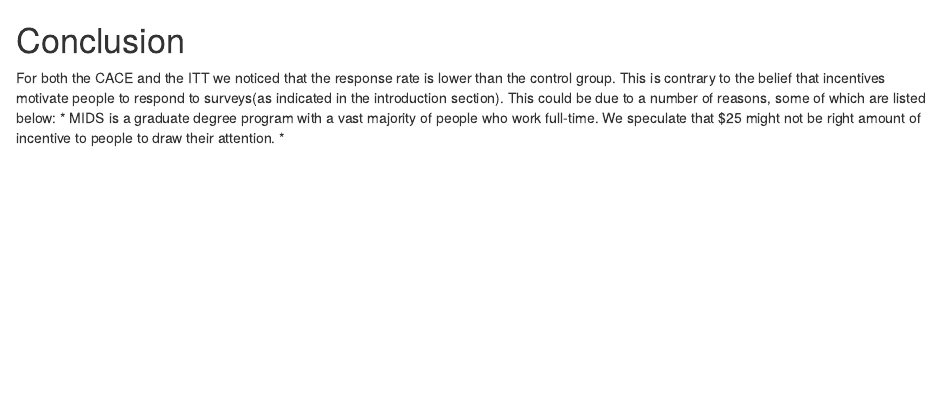
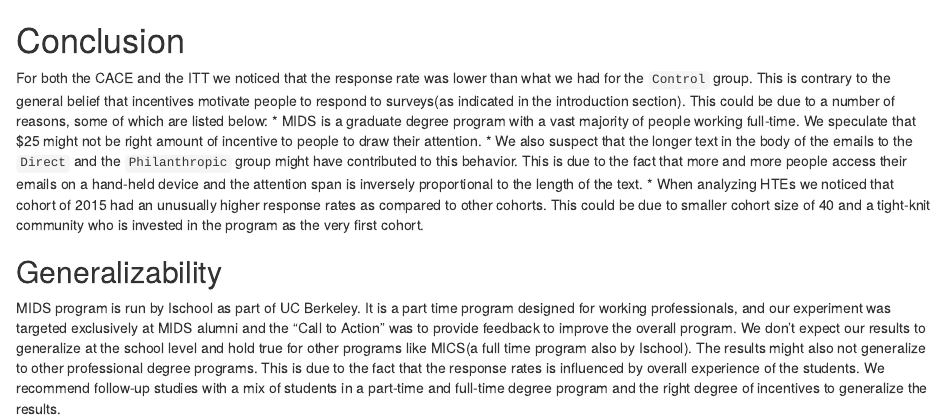
Before and after one commit to Thomas-Gao-MIDS/w241_alumni_survey, an R Markdown document (report/sections/conclusion.Rmd): the page in a window 1100 px wide, from its top. Rendered offline with R 4.5, knitr and Pandoc, with nearby package versions.

Commit message:
Conclusion added

```diff
--- a/report/sections/conclusion.Rmd
+++ b/report/sections/conclusion.Rmd
@@ -1,5 +1,10 @@
 # Conclusion
 
-For both the CACE and the ITT we noticed that the response rate is lower than the control group. This is contrary to the belief that incentives motivate people to respond to surveys(as indicated in the introduction section). This could be due to a number of reasons, some of which are listed below:
-* MIDS is a graduate degree program with a vast majority of people who work full-time. We speculate that $25 might not be right amount of incentive to people to draw their attention.
-*
+For both the CACE and the ITT we noticed that the response rate was lower than what we had for the `Control` group. This is contrary to the general belief that incentives motivate people to respond to surveys(as indicated in the introduction section). This could be due to a number of reasons, some of which are listed below:
+* MIDS is a graduate degree program with a vast majority of people working full-time. We speculate that \$25 might not be right amount of incentive to people to draw their attention.
+* We also suspect that the longer text in the body of the emails to the `Direct` and the `Philanthropic` group might have contributed to this behavior. This is due to the fact that more and more people access their emails on a hand-held device and the attention span is inversely proportional to the length of the text.
+* When analyzing HTEs we noticed that cohort of 2015 had an unusually higher response rates as compared to other cohorts. This could be due to smaller cohort size of 40 and a tight-knit community who is invested in the program as the very first cohort.
+
+
+## Generalizability
+MIDS program is run by Ischool as part of UC Berkeley. It is a part time program designed for working professionals, and our experiment was targeted exclusively at MIDS alumni and the "Call to Action" was to provide feedback to improve the overall program. We don't expect our results to generalize at the school level and hold true for other programs like MICS(a full time program also by Ischool). The results might also not generalize to other professional degree programs. This is due to the fact that the response rates is influenced by overall experience of the students. We recommend follow-up studies with a mix of students in a part-time and full-time degree program and the right degree of incentives to generalize the results.
```
